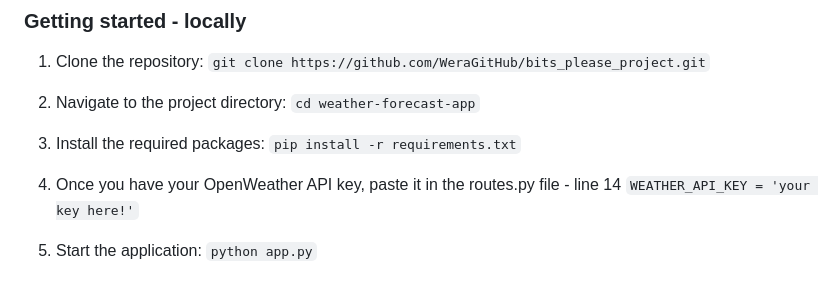
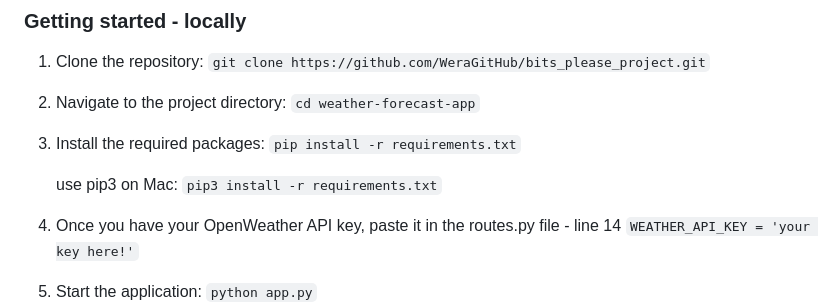
Before and after one commit to WeraGitHub/SkyProject, a Markdown page: README.md, the part around the change. GitHub-like rendering; blank space fills up the shorter version.

```diff
--- a/README.md
+++ b/README.md
@@ -32,6 +32,10 @@ Requests
 
 3. Install the required packages:
 `pip install -r requirements.txt`
+
+    use pip3 on Mac: `pip3 install -r requirements.txt`
+
+
 
 4. Once you have your OpenWeather API key, paste it in the routes.py file - line 14
     `WEATHER_API_KEY = 'your key here!'`
```
